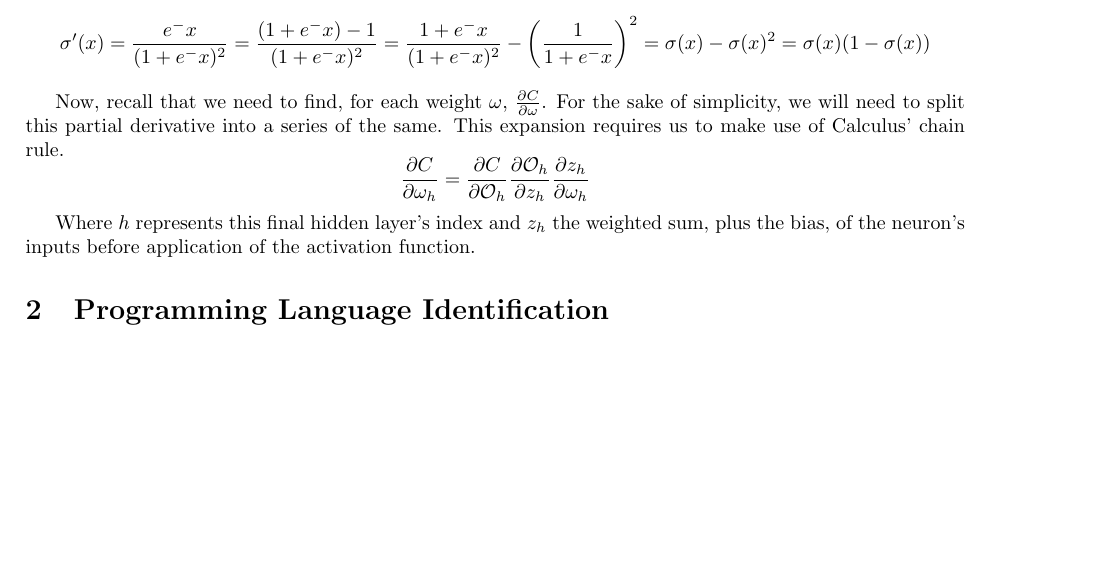
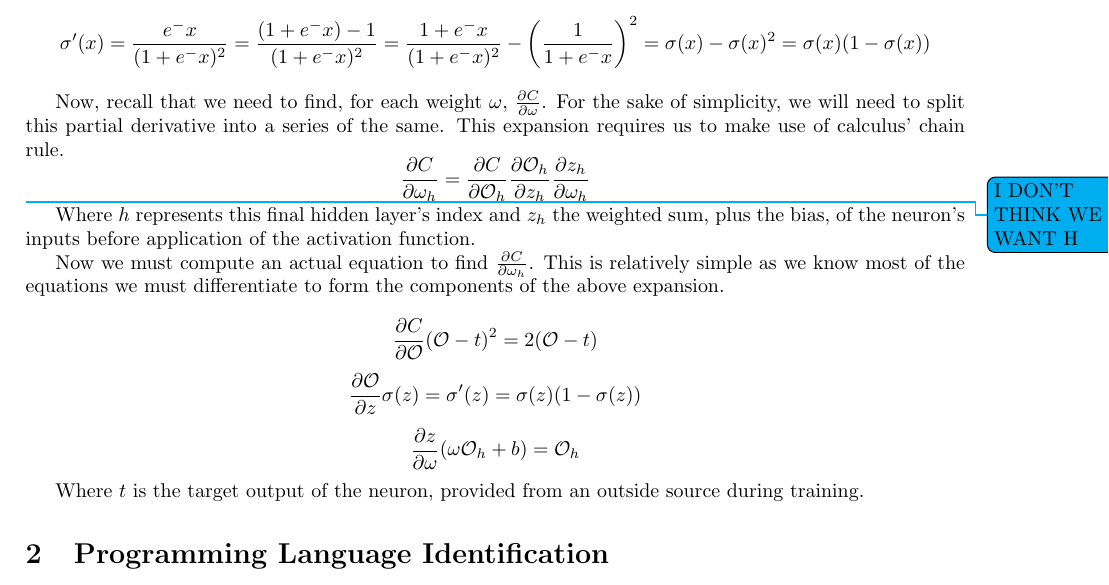
Before and after one commit to ErikBoesen/ee, a LaTeX paper (essay.tex): part of page 4 of 9, cut so that both start at the same text, the shorter picture padded with empty space. Compiled offline with pdfLaTeX.

Commit message:
Add third component partial

```diff
--- a/essay.tex
+++ b/essay.tex
@@ -138,12 +138,21 @@ $$\sigma(x)=\frac{1}{1+e^-x}$$
 We can derive:
 $$\sigma'(x)=\frac{e^-x}{(1+e^-x)^2}=\frac{(1+e^-x)-1}{(1+e^-x)^2}=\frac{1+e^-x}{(1+e^-x)^2}-\left(\frac{1}{1+e^-x}\right)^2=\sigma(x)-\sigma(x)^2=\sigma(x)(1-\sigma(x))$$
 
-Now, recall that we need to find, for each weight $\omega$, $\frac{\partial{C}}{\partial{\omega}}$. For the sake of simplicity, we will need to split this partial derivative into a series of the same. This expansion requires us to make use of Calculus' chain rule.
+Now, recall that we need to find, for each weight $\omega$, $\frac{\partial{C}}{\partial{\omega}}$. For the sake of simplicity, we will need to split this partial derivative into a series of the same. This expansion requires us to make use of calculus' chain rule.
 $$\frac{\partial{C}}{\partial{\omega_h}}=\frac{ \partial{C} }{ \partial{\mathcal{O}_h} }
                                          \frac{ \partial{\mathcal{O}_h} }{ \partial{z_h} }
                                          \frac{ \partial{z_h} }{ \partial{\omega_h} }$$
 
+\todo{I DON'T THINK WE WANT H}
 Where $h$ represents this final hidden layer's index and $z_h$ the weighted sum, plus the bias, of the neuron's inputs before application of the activation function.
+
+Now we must compute an actual equation to find $\frac{\partial{C}}{\partial{\omega_h}}$. This is relatively simple as we know most of the equations we must differentiate to form the components of the above expansion.
+
+$$\frac{\partial{C}}{\partial{\mathcal{O}}}(\mathcal{O}-t)^2=2(\mathcal{O}-t)$$
+$$\frac{\partial{\mathcal{O}}}{\partial{z}}\sigma(z)=\sigma'(z)=\sigma(z)(1-\sigma(z))$$
+$$\frac{\partial{z}}{\partial{\omega}}(\omega\mathcal{O}_h+b)=\mathcal{O}_h$$
+
+Where $t$ is the target output of the neuron, provided from an outside source during training.
 
 \section{Programming Language Identification}
 \subsection{Motivations}
```
